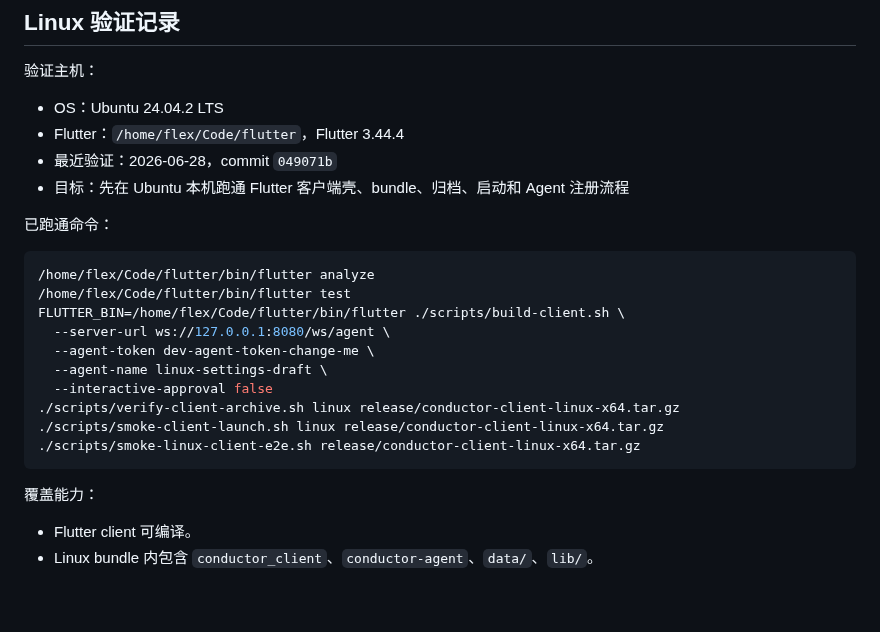
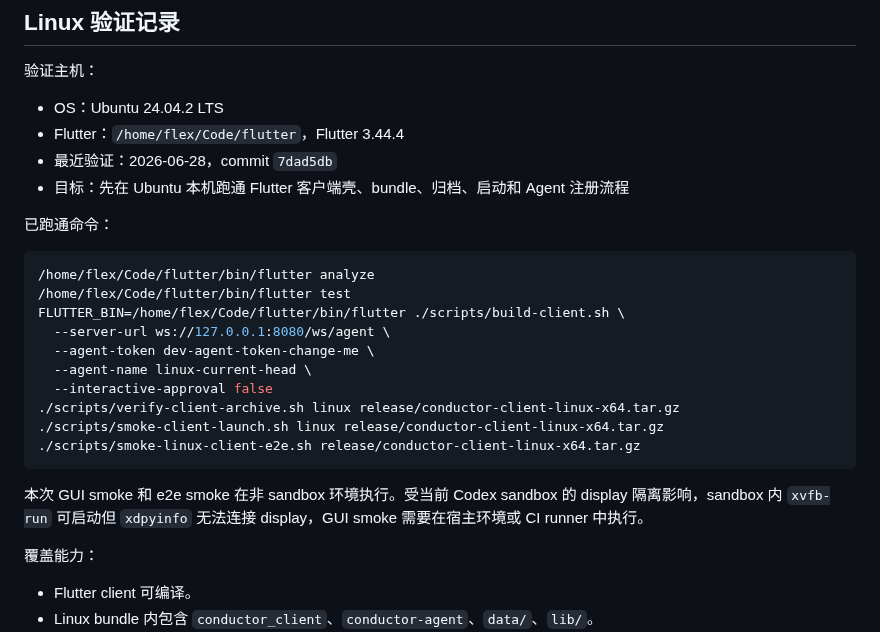
Before and after one commit to inbjo/Conductor, a Markdown page: docs/client-platform-matrix.md, the part around the change. Rendered like a GitHub page; blank space fills up the shorter version.

Commit message:
docs: update linux client validation evidence

````diff
--- a/docs/client-platform-matrix.md
+++ b/docs/client-platform-matrix.md
@@ -25,7 +25,7 @@
 
 - OS：Ubuntu 24.04.2 LTS
 - Flutter：`/home/flex/Code/flutter`，Flutter 3.44.4
-- 最近验证：2026-06-28，commit `049071b`
+- 最近验证：2026-06-28，commit `7dad5db`
 - 目标：先在 Ubuntu 本机跑通 Flutter 客户端壳、bundle、归档、启动和 Agent 注册流程
 
 已跑通命令：
@@ -36,12 +36,14 @@
 FLUTTER_BIN=/home/flex/Code/flutter/bin/flutter ./scripts/build-client.sh \
   --server-url ws://127.0.0.1:8080/ws/agent \
   --agent-token dev-agent-token-change-me \
-  --agent-name linux-settings-draft \
+  --agent-name linux-current-head \
   --interactive-approval false
 ./scripts/verify-client-archive.sh linux release/conductor-client-linux-x64.tar.gz
 ./scripts/smoke-client-launch.sh linux release/conductor-client-linux-x64.tar.gz
 ./scripts/smoke-linux-client-e2e.sh release/conductor-client-linux-x64.tar.gz
 ```
+
+本次 GUI smoke 和 e2e smoke 在非 sandbox 环境执行。受当前 Codex sandbox 的 display 隔离影响，sandbox 内 `xvfb-run` 可启动但 `xdpyinfo` 无法连接 display，GUI smoke 需要在宿主环境或 CI runner 中执行。
 
 覆盖能力：
 
````
